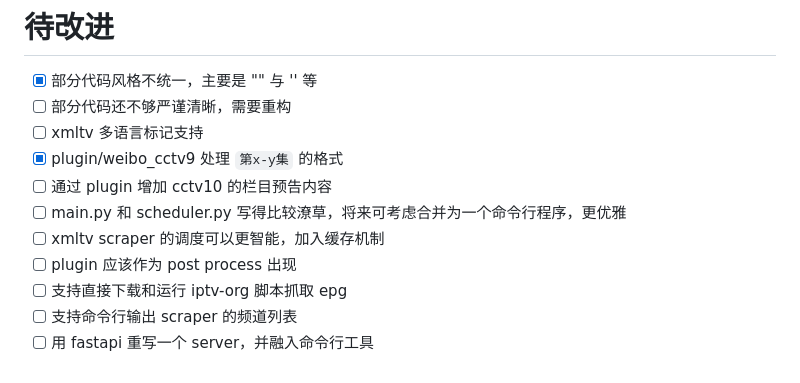
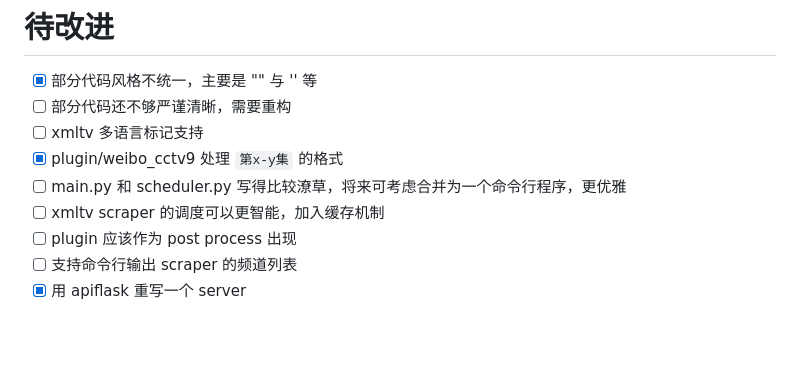
Before and after one commit to riverscn/epghub, a Markdown page: README.md, the part around the change. Rendered like a GitHub page; blank space fills up the shorter version.

```diff
--- a/README.md
+++ b/README.md
@@ -151,10 +151,8 @@ CCTV9 的这个插件是用来从 CCTV9 官方微博话题 #每日央视纪录
 - [ ] 部分代码还不够严谨清晰，需要重构
 - [ ] xmltv 多语言标记支持
 - [x] plugin/weibo_cctv9 处理 `第x-y集` 的格式
-- [ ] 通过 plugin 增加 cctv10 的栏目预告内容
 - [ ] main.py 和 scheduler.py 写得比较潦草，将来可考虑合并为一个命令行程序，更优雅
 - [ ] xmltv scraper 的调度可以更智能，加入缓存机制
 - [ ] plugin 应该作为 post process 出现
-- [ ] 支持直接下载和运行 iptv-org 脚本抓取 epg
 - [ ] 支持命令行输出 scraper 的频道列表
-- [ ] 用 fastapi 重写一个 server，并融入命令行工具
+- [x] 用 apiflask 重写一个 server
```
